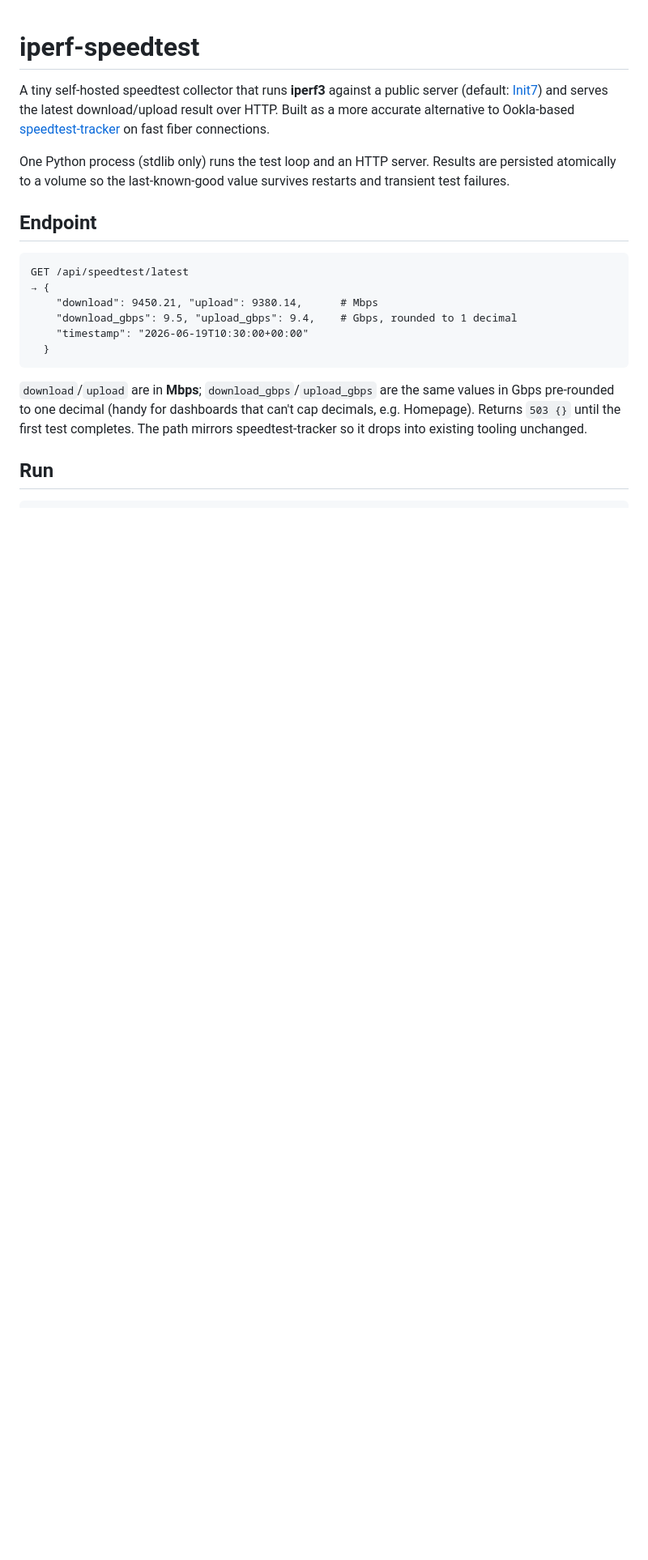
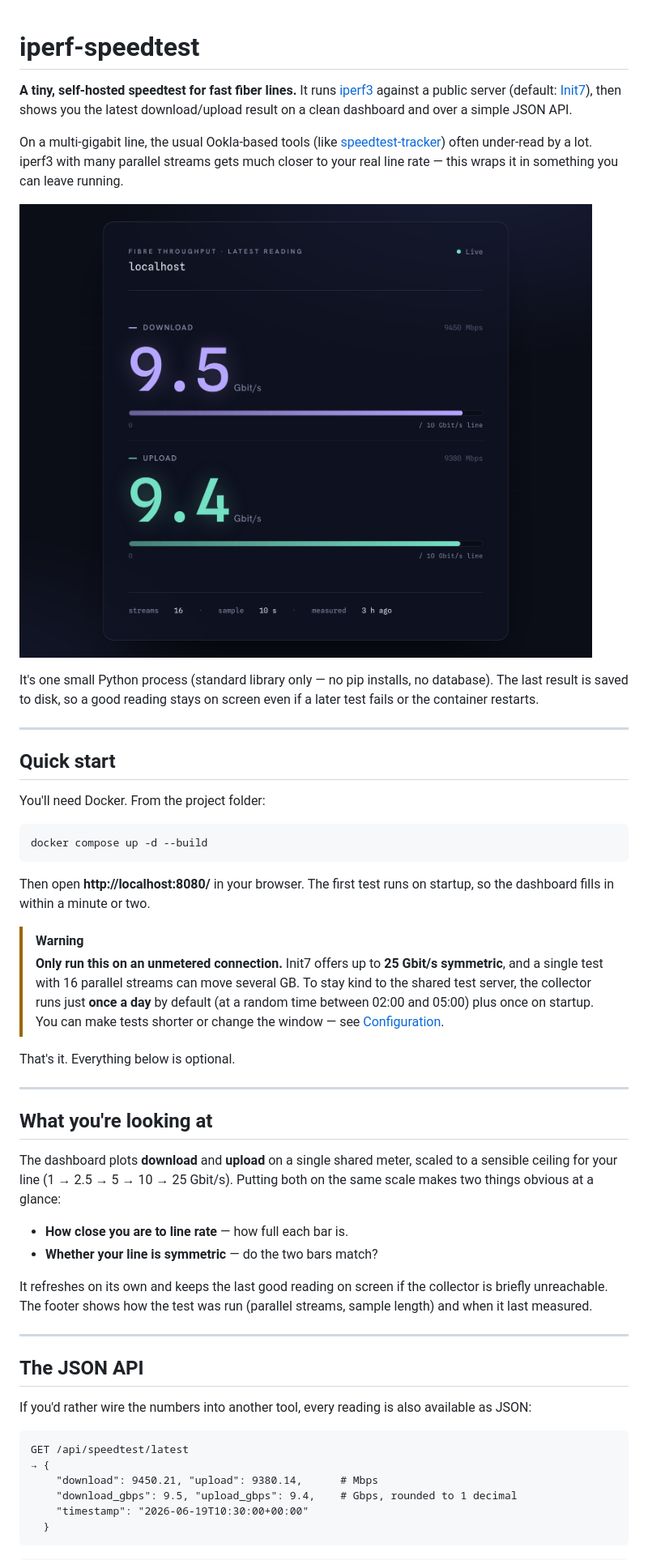
Before and after one commit to philippspinnler/iperf-speedtest, a Markdown page: README.md, the part around one of its changes. Shown at 81% size. GitHub-like rendering; pictures changed too: docs/dashboard.png (added); blank space fills up the shorter version.

````diff
--- a/README.md
+++ b/README.md
@@ -1,16 +1,63 @@
 # iperf-speedtest
 
-A tiny self-hosted speedtest collector that runs **iperf3** against a public server
-(default: [Init7](https://www.init7.net/)) and serves the latest download/upload result
-over HTTP. Built as a more accurate alternative to Ookla-based
-[speedtest-tracker](https://github.com/linuxserver/docker-speedtest-tracker) on fast
-fiber connections.
+**A tiny, self-hosted speedtest for fast fiber lines.** It runs [iperf3](https://iperf.fr/)
+against a public server (default: [Init7](https://www.init7.net/)), then shows you the
+latest download/upload result on a clean dashboard and over a simple JSON API.
 
-One Python process (stdlib only) runs the test loop and an HTTP server. Results are
-persisted atomically to a volume so the last-known-good value survives restarts and
-transient test failures.
+On a multi-gigabit line, the usual Ookla-based tools (like
+[speedtest-tracker](https://github.com/linuxserver/docker-speedtest-tracker)) often
+under-read by a lot. iperf3 with many parallel streams gets much closer to your real line
+rate — this wraps it in something you can leave running.
 
-## Endpoint
+![The dashboard showing a symmetric ~9.5 Gbit/s reading](docs/dashboard.png)
+
+It's one small Python process (standard library only — no pip installs, no database). The
+last result is saved to disk, so a good reading stays on screen even if a later test fails
+or the container restarts.
+
+---
+
+## Quick start
+
+You'll need Docker. From the project folder:
+
+```sh
+docker compose up -d --build
+```
+
+Then open **http://localhost:8080/** in your browser. The first test runs on startup, so
+the dashboard fills in within a minute or two.
+
+> [!WARNING]
+> **Only run this on an unmetered connection.** Init7 offers up to **25 Gbit/s
+> symmetric**, and a single test with 16 parallel streams can move several GB. To stay
+> kind to the shared test server, the collector runs just **once a day** by default (at a
+> random time between 02:00 and 05:00) plus once on startup. You can make tests shorter or
+> change the window — see [Configuration](#configuration).
+
+That's it. Everything below is optional.
+
+---
+
+## What you're looking at
+
+The dashboard plots **download** and **upload** on a single shared meter, scaled to a
+sensible ceiling for your line (1 → 2.5 → 5 → 10 → 25 Gbit/s). Putting both on the same
+scale makes two things obvious at a glance:
+
+- **How close you are to line rate** — how full each bar is.
+- **Whether your line is symmetric** — do the two bars match?
+
+It refreshes on its own and keeps the last good reading on screen if the collector is
+briefly unreachable. The footer shows how the test was run (parallel streams, sample
+length) and when it last measured.
+
+---
+
+## The JSON API
+
+If you'd rather wire the numbers into another tool, every reading is also available as
+JSON:
 
 ```
 GET /api/speedtest/latest
@@ -21,11 +68,4 @@ GET /api/speedtest/latest
   }
 ```
 
-`download`/`upload` are in **Mbps**; `download_gbps`/`upload_gbps` are the same values in
-Gbps pre-rounded to one decimal (handy for dashboards that can't cap decimals, e.g.
-Homepage). Returns `503 {}` until the first test completes. The path mirrors
-speedtest-tracker so it drops into existing tooling unchanged.
-
-## Run
-
 ```sh
````
Also changed, not shown: other parts of README.md (+70 -52 lines), 3 other files.
